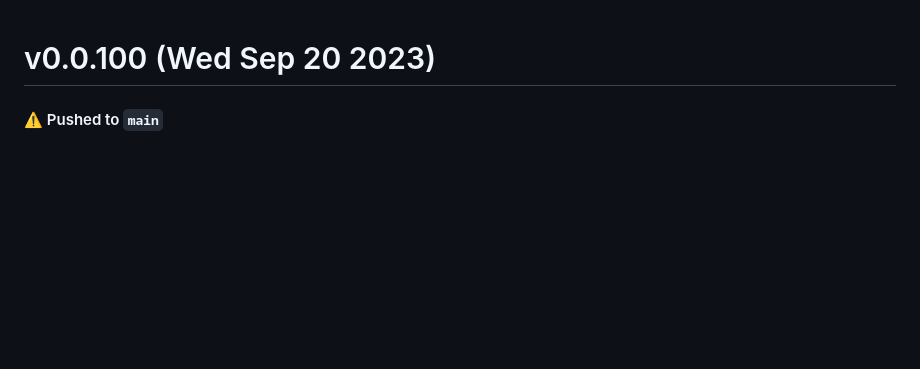
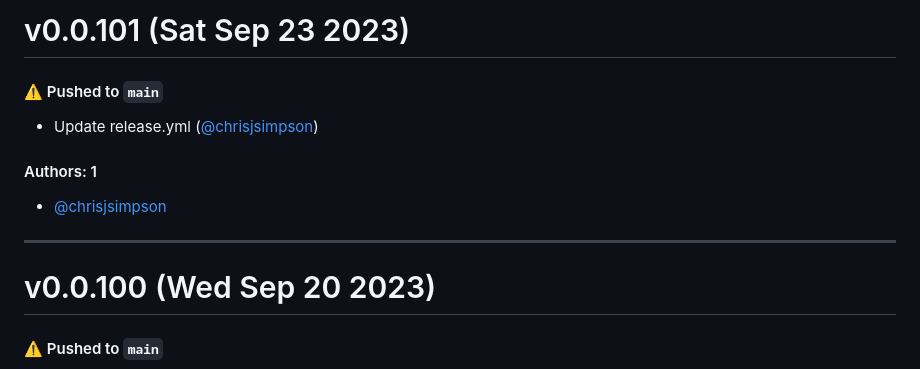
Before and after one commit to KarmaComputing/server-bootstrap, a Markdown page: CHANGELOG.md, the part around the change. Rendered like a GitHub page; blank space fills up the shorter version.

Commit message:
Update CHANGELOG.md [skip ci]

```diff
--- a/CHANGELOG.md
+++ b/CHANGELOG.md
@@ -1,3 +1,15 @@
+# v0.0.101 (Sat Sep 23 2023)
+
+#### ⚠️ Pushed to `main`
+
+- Update release.yml ([@chrisjsimpson](https://github.com/chrisjsimpson))
+
+#### Authors: 1
+
+- [@chrisjsimpson](https://github.com/chrisjsimpson)
+
+---
+
 # v0.0.100 (Wed Sep 20 2023)
 
 #### ⚠️ Pushed to `main`
```
